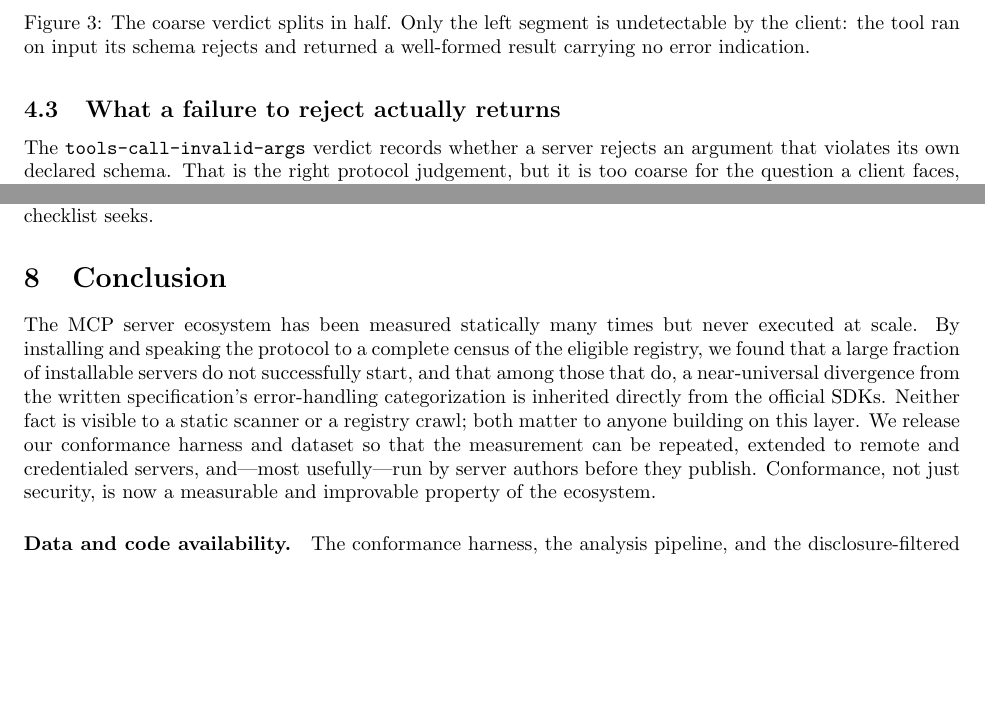
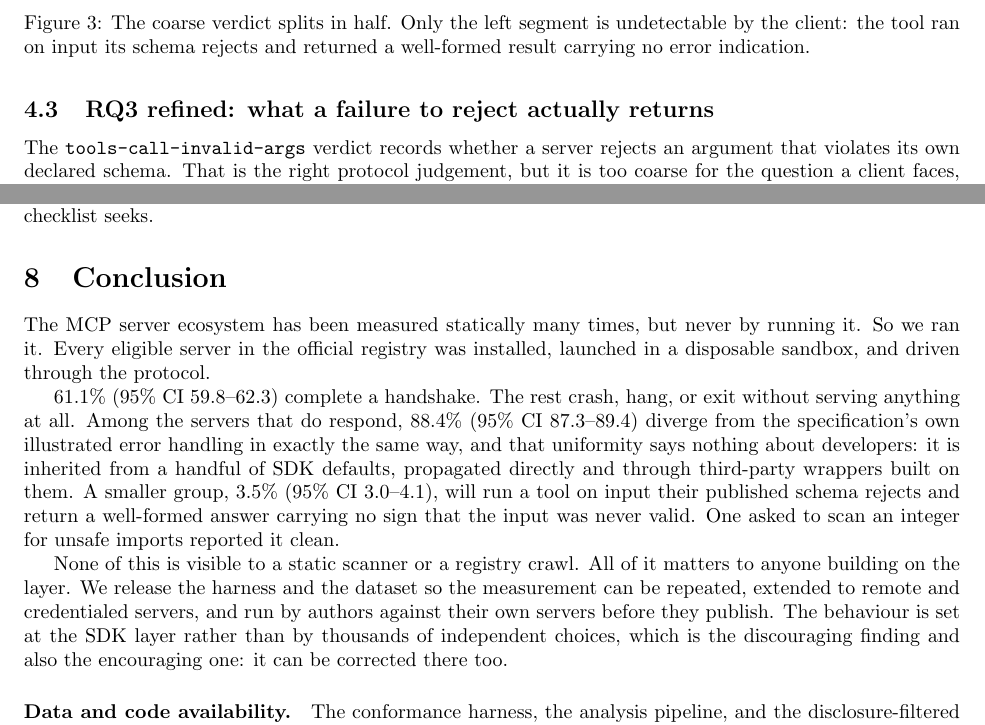
Before and after one commit to Ahmad-Faraj/mcp-conformance, a LaTeX paper (paper/main.tex, which reads paper/sections/conclusion.tex, paper/sections/results.tex): two parts of pages 6 and 12 of 13, joined at a grey line, cut so that both start at the same text, the shorter picture padded with empty space. Compiled offline with pdfLaTeX.

Commit message:
Rewrite conclusion with the consequences finding; label the refinement subsection
The conclusion did not mention the silent-execution result, which is now one of the
paper's stronger findings, and it stated runnability vaguely where a measured figure
exists. It now carries all three headline numbers and the scan-an-integer example.

The new subsection is labelled as a refinement of RQ3 rather than sitting unnumbered
between RQ2-RQ3 and RQ4.

First rewrite of the conclusion measured CV 0.30, the flattest section in the paper;
rewritten again with mixed sentence lengths to 0.57. Whole paper 0.67 against a
0.51-0.70 human reference.

```diff
--- a/paper/sections/conclusion.tex
+++ b/paper/sections/conclusion.tex
@@ -1,11 +1,19 @@
-The MCP server ecosystem has been measured statically many times but never
-executed at scale. By installing and speaking the protocol to a complete census of
-the eligible registry, we found that a large fraction of installable servers do not
-successfully start, and that among those that do, a near-universal divergence from
-the written specification's error-handling categorization is inherited directly
-from the official SDKs. Neither fact is visible to a static scanner or a registry
-crawl; both matter to anyone building on this layer. We release our conformance
-harness and dataset so that the measurement can be repeated, extended to remote and
-credentialed servers, and---most usefully---run by server authors before they
-publish. Conformance, not just security, is now a measurable and improvable property
-of the ecosystem.
+The MCP server ecosystem has been measured statically many times, but never by
+running it. So we ran it. Every eligible server in the official registry was
+installed, launched in a disposable sandbox, and driven through the protocol.
+
+\HandshakeRateCorr{} complete a handshake. The rest crash, hang, or exit without
+serving anything at all. Among the servers that do respond, \ErrAsResultRate{}
+diverge from the specification's own illustrated error handling in exactly the same
+way, and that uniformity says nothing about developers: it is inherited from a
+handful of SDK defaults, propagated directly and through third-party wrappers built
+on them. A smaller group, \SilentExecRate{}, will run a tool on input their published
+schema rejects and return a well-formed answer carrying no sign that the input was
+never valid. One asked to scan an integer for unsafe imports reported it clean.
+
+None of this is visible to a static scanner or a registry crawl. All of it matters to
+anyone building on the layer. We release the harness and the dataset so the
+measurement can be repeated, extended to remote and credentialed servers, and run by
+authors against their own servers before they publish. The behaviour is set at the
+SDK layer rather than by thousands of independent choices, which is the discouraging
+finding and also the encouraging one: it can be corrected there too.
--- a/paper/sections/results.tex
+++ b/paper/sections/results.tex
@@ -41,7 +41,7 @@ malformed frame, an availability risk we treat under responsible disclosure.
 
 \input{tables/verdicts}
 
-\subsection{What a failure to reject actually returns}
+\subsection{RQ3 refined: what a failure to reject actually returns}
 \label{sec:consequences}
 The \texttt{tools-call-invalid-args} verdict records whether a server rejects an
 argument that violates its own declared schema. That is the right protocol
```
